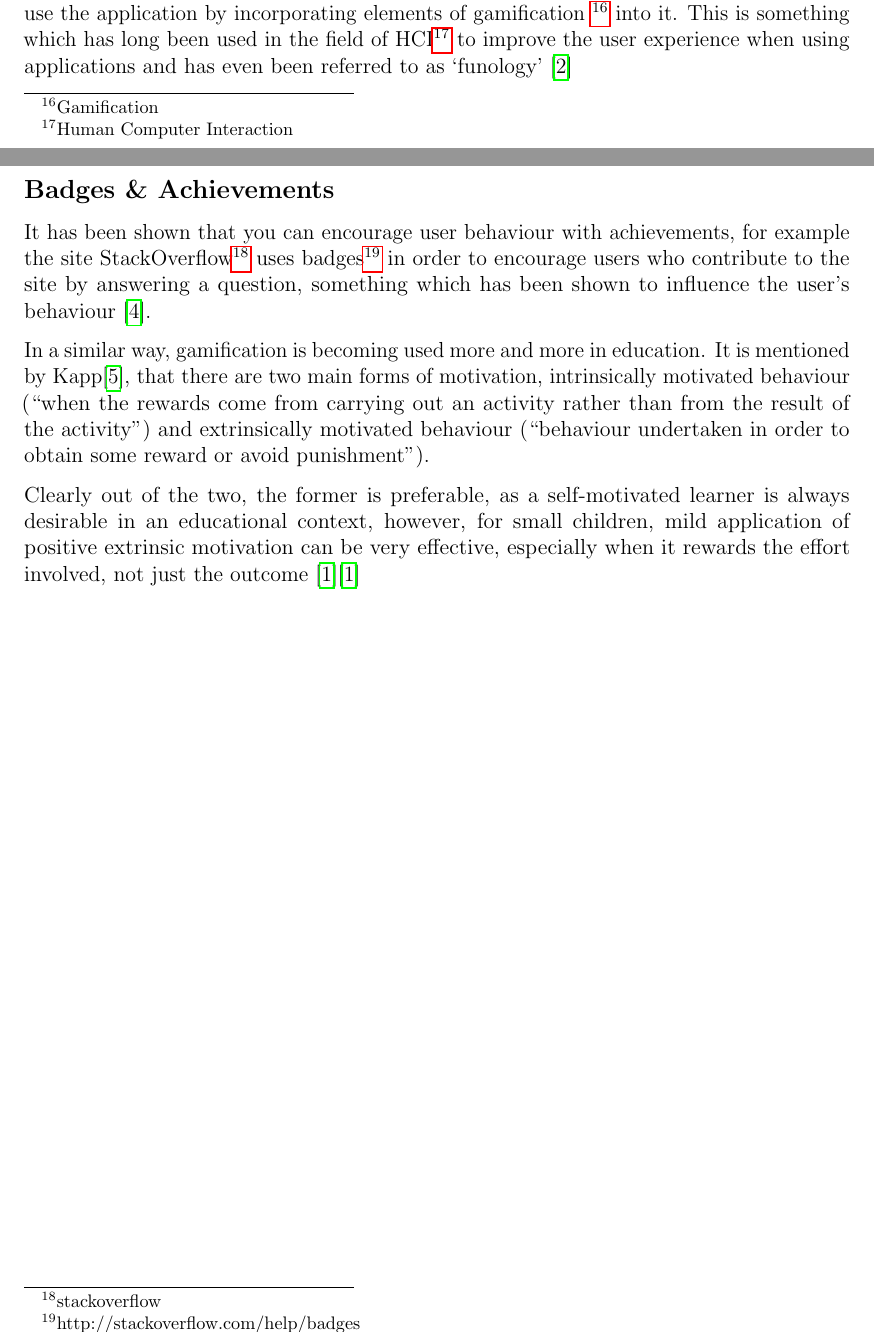
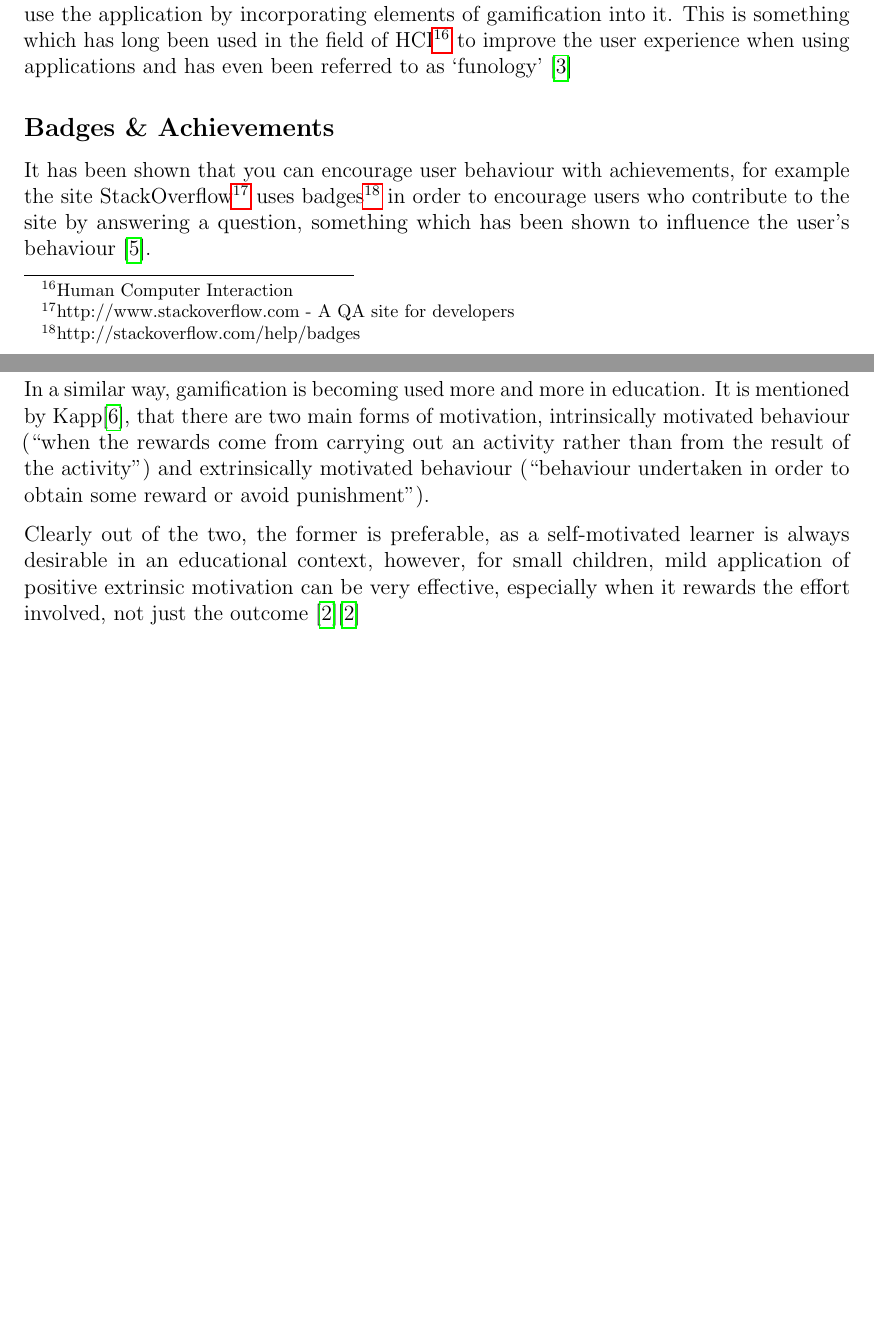
Before and after one commit to petehamilton/project-report, a LaTeX thesis (report.tex, which reads chapters/background/feedback-encouragement.tex): two parts of pages 18 and 19 of 27, joined at a grey line, cut so that both start at the same text, the shorter picture padded with empty space. Compiled offline with pdfLaTeX.

Commit message:
Fix some reference issues

```diff
--- a/chapters/background/feedback-encouragement.tex
+++ b/chapters/background/feedback-encouragement.tex
@@ -1,7 +1,7 @@
-This project is primarily aimed at the very early stages of music theory and manuscript writing for young children. However, encouraging children to practice skills which require concentration can be challenging and so I hope to overcome this and persuade them to use the application by incorporating elements of gamification \footnote{Gamification} into it. This is something which has long been used in the field of HCI\footnote{Human Computer Interaction} to improve the user experience when using applications and has even been referred to as `funology' \parencite{blythe2004funology}
+This project is primarily aimed at the very early stages of music theory and manuscript writing for young children. However, encouraging children to practice skills which require concentration can be challenging and so I hope to overcome this and persuade them to use the application by incorporating elements of gamification into it. This is something which has long been used in the field of HCI\footnote{Human Computer Interaction} to improve the user experience when using applications and has even been referred to as `funology' \parencite{blythe2004funology}
 
 \subsection*{Badges \& Achievements}
-It has been shown that you can encourage user behaviour with achievements, for example the site StackOverflow\footnote{stackoverflow} uses badges\footnote{http://stackoverflow.com/help/badges} in order to encourage users who contribute to the site by answering a question, something which has been shown to influence the user's behaviour \parencite{MSR13p65}.
+It has been shown that you can encourage user behaviour with achievements, for example the site StackOverflow\footnote{http://www.stackoverflow.com - A Q&A site for developers} uses badges\footnote{http://stackoverflow.com/help/badges} in order to encourage users who contribute to the site by answering a question, something which has been shown to influence the user's behaviour \parencite{MSR13p65}.
 
 In a similar way, gamification is becoming used more and more in education. It is mentioned by \citeauthor{kapp2012gamification}\cite{kapp2012gamification}, that there are two main forms of motivation, intrinsically motivated behaviour (\enquote{when the rewards come from carrying out an activity rather than from the result of the activity}) and extrinsically motivated behaviour (\enquote{behaviour undertaken in order to obtain some reward or avoid punishment}).
 
```
Also changed, not shown: chapters/background/computer-generated-manuscripts.tex (+1 -1 lines), chapters/background/image-analysis.tex (+1 -1 lines), references.bib (+0 -1 lines).
